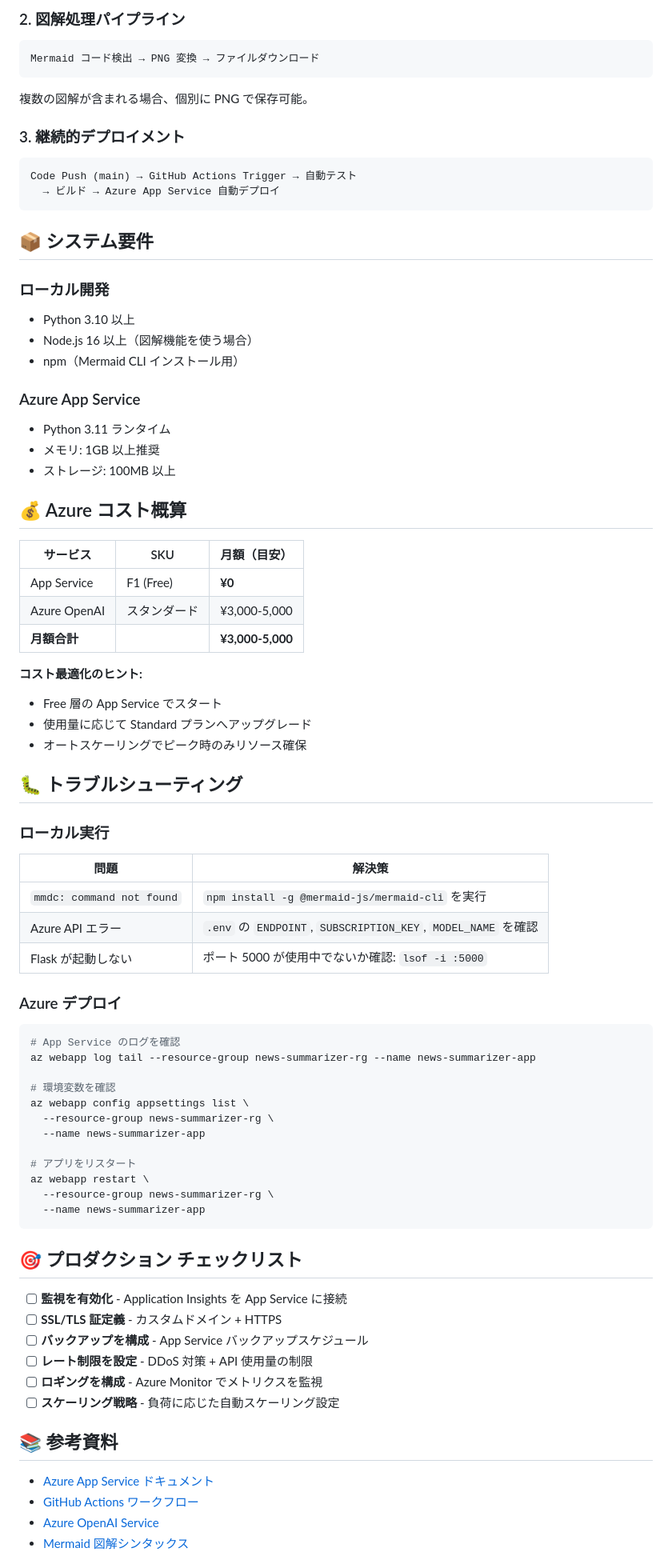
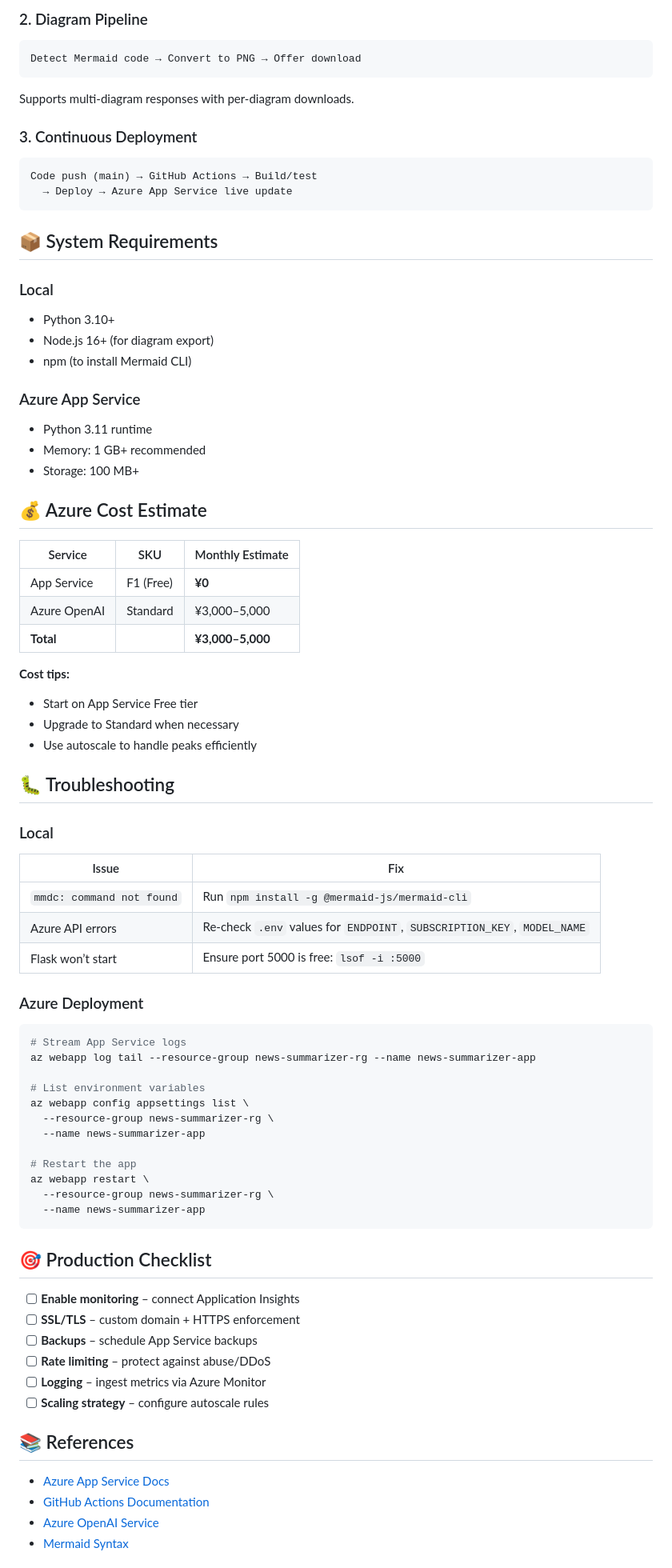
Before and after one commit to Ken-kichi/summary-func, a Markdown page: README.md, the part around one of its changes. Shown at 80% size. Drawn GitHub-style.

````diff
--- a/README.md
+++ b/README.md
@@ -261,84 +283,84 @@ az webapp config appsettings set \
 
-### 2. 図解処理パイプライン
+### 2. Diagram Pipeline
 
 ```
-Mermaid コード検出 → PNG 変換 → ファイルダウンロード
+Detect Mermaid code → Convert to PNG → Offer download
 ```
 
-複数の図解が含まれる場合、個別に PNG で保存可能。
+Supports multi-diagram responses with per-diagram downloads.
 
-### 3. 継続的デプロイメント
+### 3. Continuous Deployment
 
 ```
-Code Push (main) → GitHub Actions Trigger → 自動テスト
-  → ビルド → Azure App Service 自動デプロイ
+Code push (main) → GitHub Actions → Build/test
+  → Deploy → Azure App Service live update
 ```
 
-## 📦 システム要件
+## 📦 System Requirements
 
-### ローカル開発
-- Python 3.10 以上
-- Node.js 16 以上（図解機能を使う場合）
-- npm（Mermaid CLI インストール用）
+### Local
+- Python 3.10+
+- Node.js 16+ (for diagram export)
+- npm (to install Mermaid CLI)
 
 ### Azure App Service
-- Python 3.11 ランタイム
-- メモリ: 1GB 以上推奨
-- ストレージ: 100MB 以上
+- Python 3.11 runtime
+- Memory: 1 GB+ recommended
+- Storage: 100 MB+
 
-## 💰 Azure コスト概算
+## 💰 Azure Cost Estimate
 
-| サービス | SKU | 月額（目安） |
-|---------|-----|-----------|
+| Service | SKU | Monthly Estimate |
+|---------|-----|------------------|
 | App Service | F1 (Free) | **¥0** |
-| Azure OpenAI | スタンダード | ¥3,000-5,000 |
-| **月額合計** | | **¥3,000-5,000** |
+| Azure OpenAI | Standard | ¥3,000–5,000 |
+| **Total** | | **¥3,000–5,000** |
 
-**コスト最適化のヒント:**
-- Free 層の App Service でスタート
-- 使用量に応じて Standard プランへアップグレード
-- オートスケーリングでピーク時のみリソース確保
+**Cost tips:**
+- Start on App Service Free tier
+- Upgrade to Standard when necessary
+- Use autoscale to handle peaks efficiently
 
-## 🐛 トラブルシューティング
+## 🐛 Troubleshooting
 
-### ローカル実行
+### Local
 
-| 問題 | 解決策 |
-|------|--------|
-| `mmdc: command not found` | `npm install -g @mermaid-js/mermaid-cli` を実行 |
-| Azure API エラー | `.env` の `ENDPOINT`, `SUBSCRIPTION_KEY`, `MODEL_NAME` を確認 |
-| Flask が起動しない | ポート 5000 が使用中でないか確認: `lsof -i :5000` |
+| Issue | Fix |
+|-------|-----|
+| `mmdc: command not found` | Run `npm install -g @mermaid-js/mermaid-cli` |
+| Azure API errors | Re-check `.env` values for `ENDPOINT`, `SUBSCRIPTION_KEY`, `MODEL_NAME` |
+| Flask won’t start | Ensure port 5000 is free: `lsof -i :5000` |
 
-### Azure デプロイ
+### Azure Deployment
 
 ```bash
-# App Service のログを確認
+# Stream App Service logs
 az webapp log tail --resource-group news-summarizer-rg --name news-summarizer-app
 
-# 環境変数を確認
+# List environment variables
 az webapp config appsettings list \
   --resource-group news-summarizer-rg \
   --name news-summarizer-app
 
-# アプリをリスタート
+# Restart the app
 az webapp restart \
   --resource-group news-summarizer-rg \
   --name news-summarizer-app
 ```
 
-## 🎯 プロダクション チェックリスト
+## 🎯 Production Checklist
 
-- [ ] **監視を有効化** - Application Insights を App Service に接続
-- [ ] **SSL/TLS 証定義** - カスタムドメイン + HTTPS
-- [ ] **バックアップを構成** - App Service バックアップスケジュール
-- [ ] **レート制限を設定** - DDoS 対策 + API 使用量の制限
-- [ ] **ロギングを構成** - Azure Monitor でメトリクスを監視
-- [ ] **スケーリング戦略** - 負荷に応じた自動スケーリング設定
+- [ ] **Enable monitoring** – connect Application Insights
+- [ ] **SSL/TLS** – custom domain + HTTPS enforcement
+- [ ] **Backups** – schedule App Service backups
+- [ ] **Rate limiting** – protect against abuse/DDoS
+- [ ] **Logging** – ingest metrics via Azure Monitor
+- [ ] **Scaling strategy** – configure autoscale rules
 
-## 📚 参考資料
+## 📚 References
 
-- [Azure App Service ドキュメント](https://learn.microsoft.com/ja-jp/azure/app-service/)
-- [GitHub Actions ワークフロー](https://docs.github.com/en/actions)
-- [Azure OpenAI Service](https://learn.microsoft.com/ja-jp/azure/ai-services/openai/)
-- [Mermaid 図解シンタックス](https://mermaid.js.org/intro/)
+- [Azure App Service Docs](https://learn.microsoft.com/azure/app-service/)
+- [GitHub Actions Documentation](https://docs.github.com/en/actions)
+- [Azure OpenAI Service](https://learn.microsoft.com/azure/ai-services/openai/)
+- [Mermaid Syntax](https://mermaid.js.org/intro/)
 
````
Also changed, not shown: other parts of README.md (+134 -112 lines).
